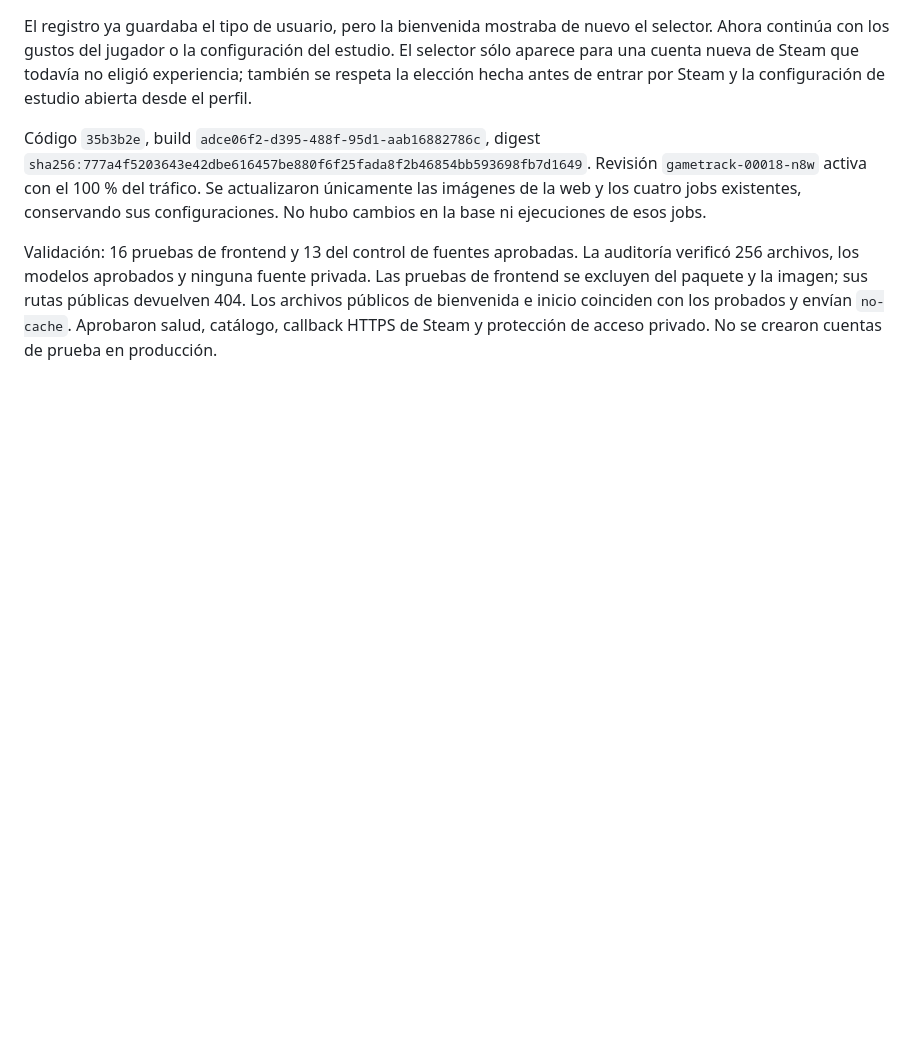
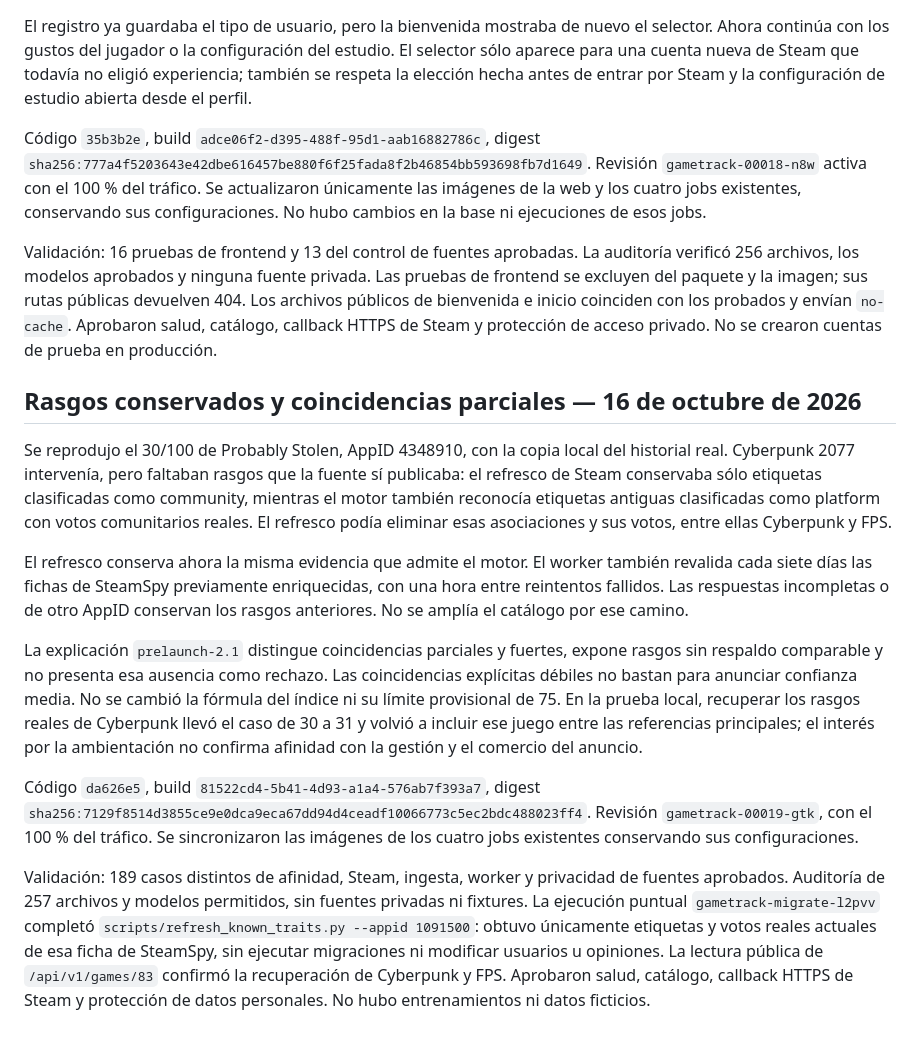
Before and after one commit to Lukitas20/gametrack-tesis, a Markdown page: deploy/google-cloud/DEPLOYMENT.md, the part around the change. Rendered like a GitHub page; blank space fills up the shorter version.

Commit message:
Registrar corrección y recuperación de rasgos en producción

```diff
--- a/deploy/google-cloud/DEPLOYMENT.md
+++ b/deploy/google-cloud/DEPLOYMENT.md
@@ -299,3 +299,39 @@ Las pruebas de frontend se excluyen del paquete y la imagen; sus rutas públicas
 devuelven 404. Los archivos públicos de bienvenida e inicio coinciden con los
 probados y envían `no-cache`. Aprobaron salud, catálogo, callback HTTPS de Steam
 y protección de acceso privado. No se crearon cuentas de prueba en producción.
+
+## Rasgos conservados y coincidencias parciales — 16 de octubre de 2026
+
+Se reprodujo el 30/100 de Probably Stolen, AppID 4348910, con la copia local del
+historial real. Cyberpunk 2077 intervenía, pero faltaban rasgos que la fuente sí
+publicaba: el refresco de Steam conservaba sólo etiquetas clasificadas como
+community, mientras el motor también reconocía etiquetas antiguas clasificadas
+como platform con votos comunitarios reales. El refresco podía eliminar esas
+asociaciones y sus votos, entre ellas Cyberpunk y FPS.
+
+El refresco conserva ahora la misma evidencia que admite el motor. El worker
+también revalida cada siete días las fichas de SteamSpy previamente enriquecidas,
+con una hora entre reintentos fallidos. Las respuestas incompletas o de otro
+AppID conservan los rasgos anteriores. No se amplía el catálogo por ese camino.
+
+La explicación `prelaunch-2.1` distingue coincidencias parciales y fuertes,
+expone rasgos sin respaldo comparable y no presenta esa ausencia como rechazo.
+Las coincidencias explícitas débiles no bastan para anunciar confianza media.
+No se cambió la fórmula del índice ni su límite provisional de 75. En la prueba
+local, recuperar los rasgos reales de Cyberpunk llevó el caso de 30 a 31 y volvió
+a incluir ese juego entre las referencias principales; el interés por la
+ambientación no confirma afinidad con la gestión y el comercio del anuncio.
+
+Código `da626e5`, build `81522cd4-5b41-4d93-a1a4-576ab7f393a7`, digest
+`sha256:7129f8514d3855ce9e0dca9eca67dd94d4ceadf10066773c5ec2bdc488023ff4`.
+Revisión `gametrack-00019-gtk`, con el 100 % del tráfico. Se sincronizaron las
+imágenes de los cuatro jobs existentes conservando sus configuraciones.
+
+Validación: 189 casos distintos de afinidad, Steam, ingesta, worker y privacidad
+de fuentes aprobados. Auditoría de 257 archivos y modelos permitidos, sin fuentes
+privadas ni fixtures. La ejecución puntual `gametrack-migrate-l2pvv` completó
+`scripts/refresh_known_traits.py --appid 1091500`: obtuvo únicamente etiquetas y
+votos reales actuales de esa ficha de SteamSpy, sin ejecutar migraciones ni
+modificar usuarios u opiniones. La lectura pública de `/api/v1/games/83` confirmó
+la recuperación de Cyberpunk y FPS. Aprobaron salud, catálogo, callback HTTPS de
+Steam y protección de datos personales. No hubo entrenamientos ni datos ficticios.
```
